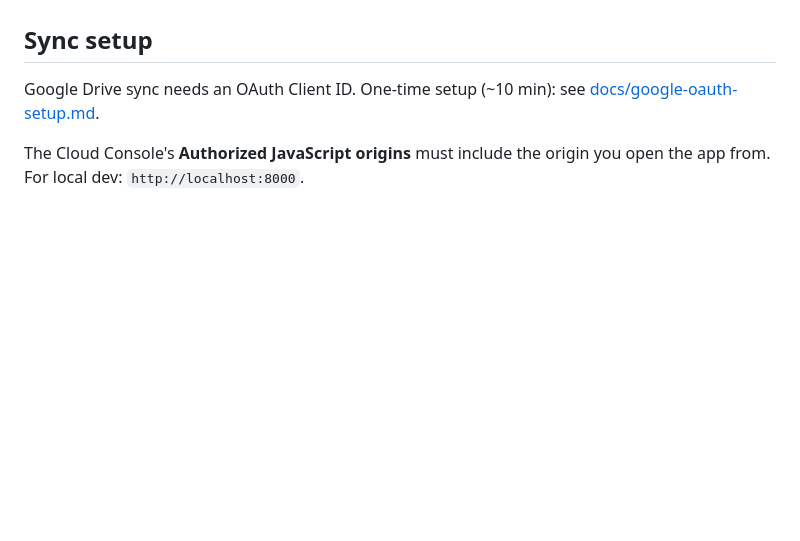
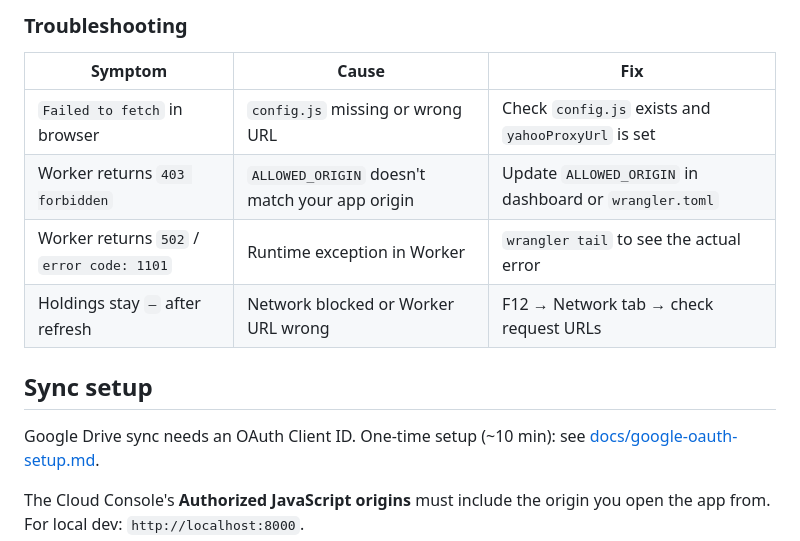
Before and after one commit to peterpeng5566/property_tracker, a Markdown page: README.md, the part around one of its changes. Drawn GitHub-style; blank space fills up the shorter version.

```diff
--- a/README.md
+++ b/README.md
@@ -50,3 +97,11 @@ Should return Yahoo's JSON with CORS headers.
+### Troubleshooting
+
+| Symptom | Cause | Fix |
+|---|---|---|
+| `Failed to fetch` in browser | `config.js` missing or wrong URL | Check `config.js` exists and `yahooProxyUrl` is set |
+| Worker returns `403 forbidden` | `ALLOWED_ORIGIN` doesn't match your app origin | Update `ALLOWED_ORIGIN` in dashboard or `wrangler.toml` |
+| Worker returns `502` / `error code: 1101` | Runtime exception in Worker | `wrangler tail` to see the actual error |
+| Holdings stay `—` after refresh | Network blocked or Worker URL wrong | F12 → Network tab → check request URLs |
 
 ## Sync setup
 
```
Also changed, not shown: other parts of README.md (+59 -12 lines), docs/adr/0009-v1.1-price-tracking.md (+4 -0 lines).
